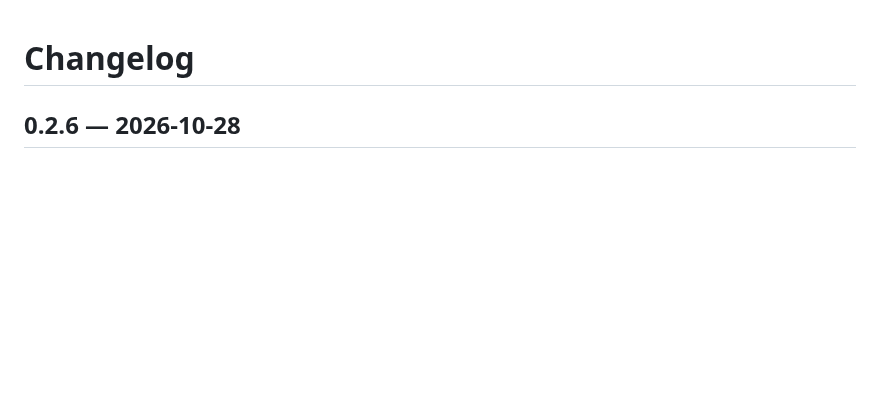
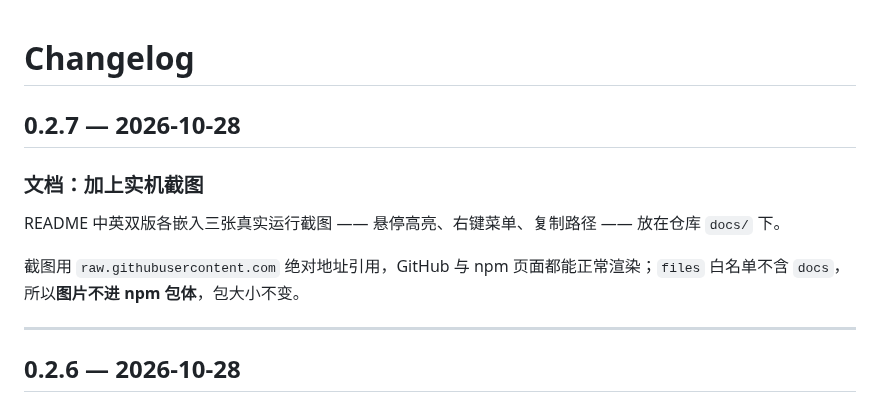
Before and after one commit to loyalchiiina/dsh-artifact-linker, a Markdown page: CHANGELOG.md, the part around the change. Drawn GitHub-style; blank space fills up the shorter version.

```diff
--- a/CHANGELOG.md
+++ b/CHANGELOG.md
@@ -1,4 +1,14 @@
 # Changelog
+
+## 0.2.7 — 2026-10-28
+
+### 文档：加上实机截图
+
+README 中英双版各嵌入三张真实运行截图 —— 悬停高亮、右键菜单、复制路径 —— 放在仓库 `docs/` 下。
+
+截图用 `raw.githubusercontent.com` 绝对地址引用，GitHub 与 npm 页面都能正常渲染；`files` 白名单不含 `docs`，所以**图片不进 npm 包体**，包大小不变。
+
+---
 
 ## 0.2.6 — 2026-10-28
 
```
Also changed, not shown: README.md (+14 -0 lines), README.zh.md (+14 -0 lines), docs/context-menu.png (added), docs/copy-path.png (added), docs/hover-highlight.png (added), 2 other files.
